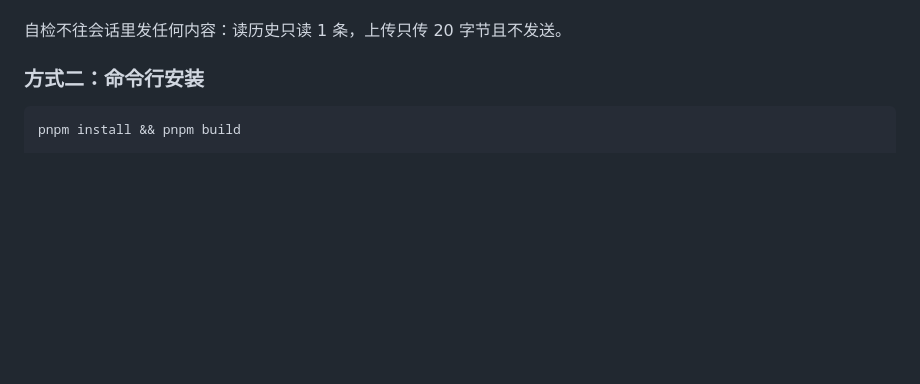
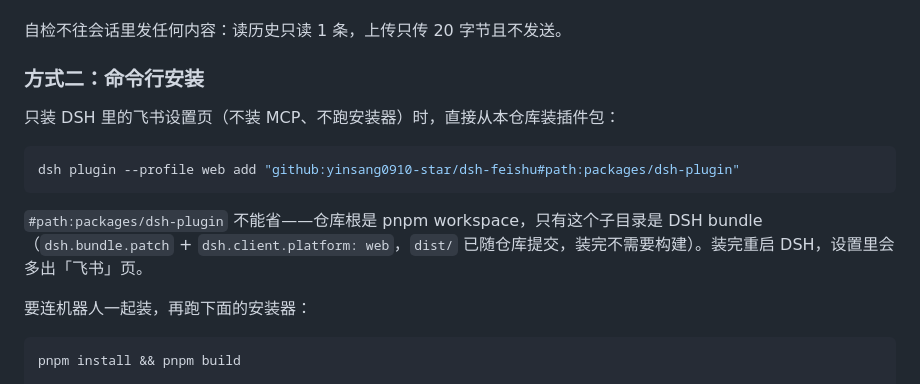
Before and after one commit to yinsang0910-star/dsh-feishu, a Markdown page: README.md, the part around the change. Drawn GitHub-style; blank space fills up the shorter version.

Commit message:
docs: 说明只装设置页插件的一行命令（#path:packages/dsh-plugin）

````diff
--- a/README.md
+++ b/README.md
@@ -86,6 +86,16 @@
 自检不往会话里发任何内容：读历史只读 1 条，上传只传 20 字节且不发送。
 
 ### 方式二：命令行安装
+
+只装 DSH 里的飞书设置页（不装 MCP、不跑安装器）时，直接从本仓库装插件包：
+
+```bash
+dsh plugin --profile web add "github:yinsang0910-star/dsh-feishu#path:packages/dsh-plugin"
+```
+
+`#path:packages/dsh-plugin` 不能省——仓库根是 pnpm workspace，只有这个子目录是 DSH bundle（`dsh.bundle.patch` + `dsh.client.platform: web`，`dist/` 已随仓库提交，装完不需要构建）。装完重启 DSH，设置里会多出「飞书」页。
+
+要连机器人一起装，再跑下面的安装器：
 
 ```bash
 pnpm install && pnpm build
````
